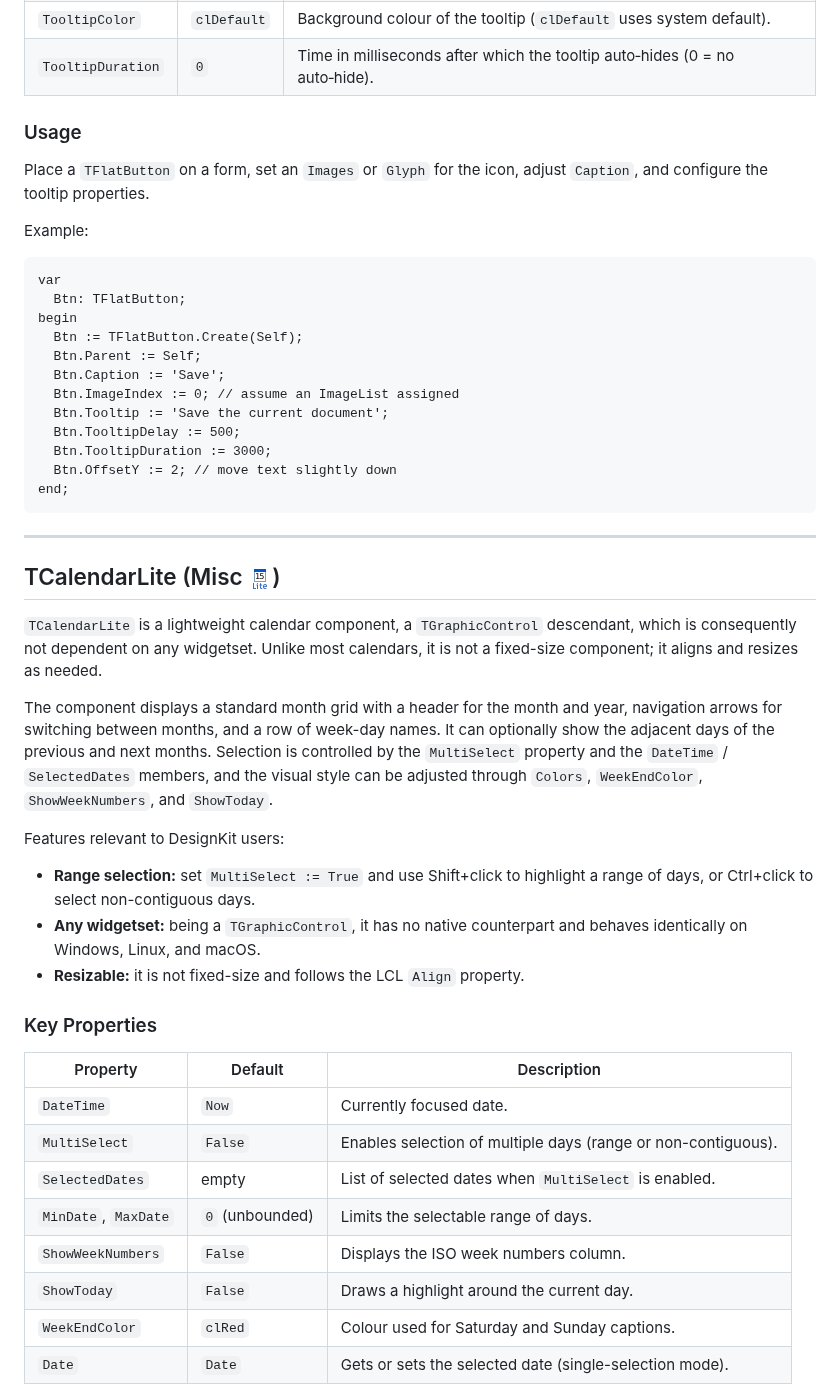
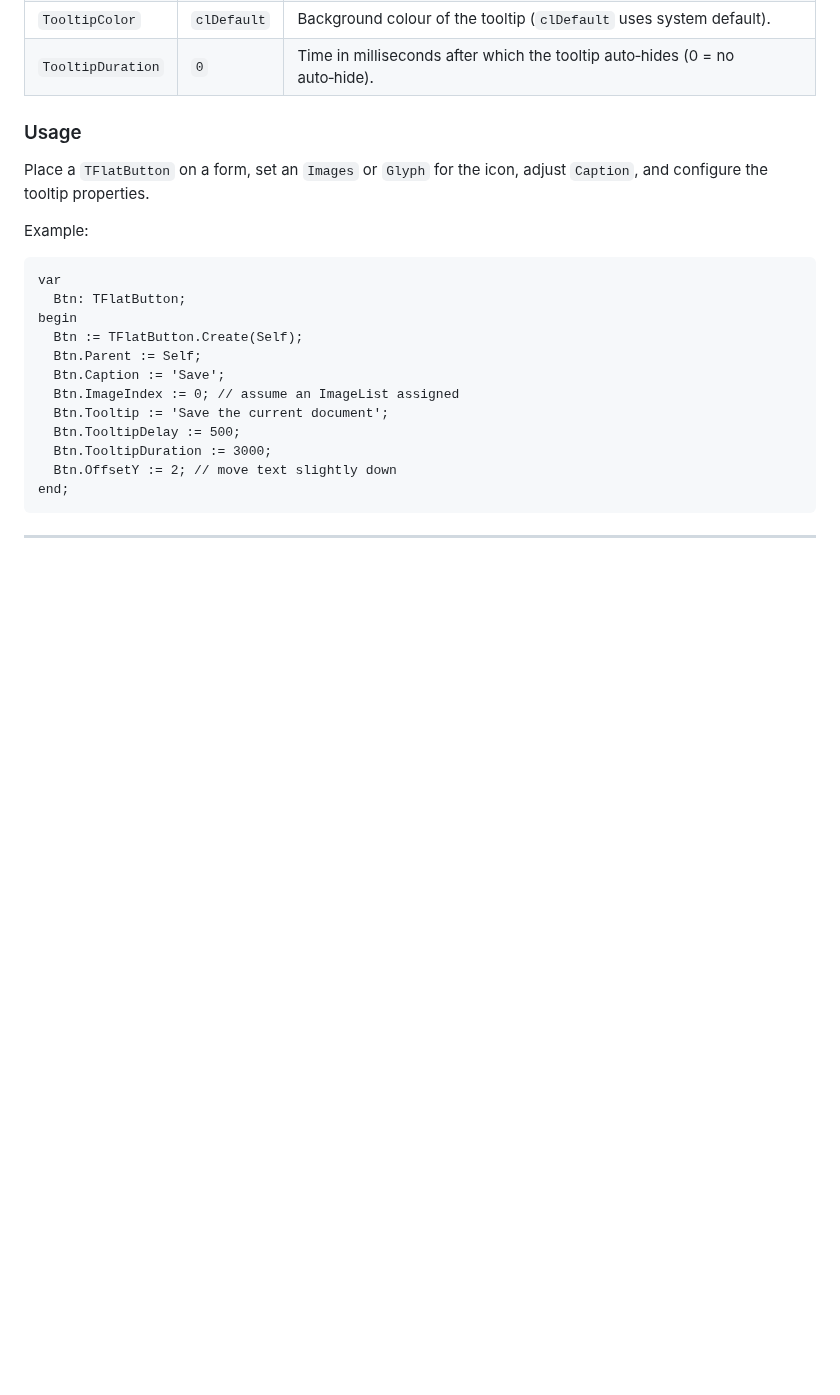
Before and after one commit to plainlib/designkit, a Markdown page: README.md, the part around one of its changes. GitHub-like rendering; blank space fills up the shorter version.

```diff
--- a/README.md
+++ b/README.md
@@ -153,40 +312,3 @@ end;
 
 ---
 
-## TCalendarLite (Misc ![calendarlite](img/TCalendarLite.png))
-
-`TCalendarLite` is a lightweight calendar component, a `TGraphicControl`
-descendant, which is consequently not dependent on any widgetset. Unlike
-most calendars, it is not a fixed-size component; it aligns and resizes
-as needed.
-
-The component displays a standard month grid with a header for the month
-and year, navigation arrows for switching between months, and a row of
-week-day names. It can optionally show the adjacent days of the previous
-and next months. Selection is controlled by the `MultiSelect` property
-and the `DateTime` / `SelectedDates` members, and the visual style can be
-adjusted through `Colors`, `WeekEndColor`, `ShowWeekNumbers`, and
-`ShowToday`.
-
-Features relevant to DesignKit users:
-
-- **Range selection:** set `MultiSelect := True` and use Shift+click to
-  highlight a range of days, or Ctrl+click to select non-contiguous days.
-- **Any widgetset:** being a `TGraphicControl`, it has no native
-  counterpart and behaves identically on Windows, Linux, and macOS.
-- **Resizable:** it is not fixed-size and follows the LCL `Align`
-  property.
-
-### Key Properties
-
-| Property           | Default            | Description |
-|--------------------|--------------------|-------------|
-| `DateTime`         | `Now`              | Currently focused date. |
-| `MultiSelect`      | `False`            | Enables selection of multiple days (range or non-contiguous). |
-| `SelectedDates`    | empty              | List of selected dates when `MultiSelect` is enabled. |
-| `MinDate`, `MaxDate` | `0` (unbounded)  | Limits the selectable range of days. |
-| `ShowWeekNumbers`  | `False`            | Displays the ISO week numbers column. |
-| `ShowToday`        | `False`            | Draws a highlight around the current day. |
-| `WeekEndColor`     | `clRed`            | Colour used for Saturday and Sunday captions. |
-| `Date`             | `Date`             | Gets or sets the selected date (single-selection mode). |
-
```
Also changed, not shown: other parts of README.md (+161 -55 lines), img/sample_calendar.png (added), img/sample_spellchecker.png (deleted), 1 other file.
